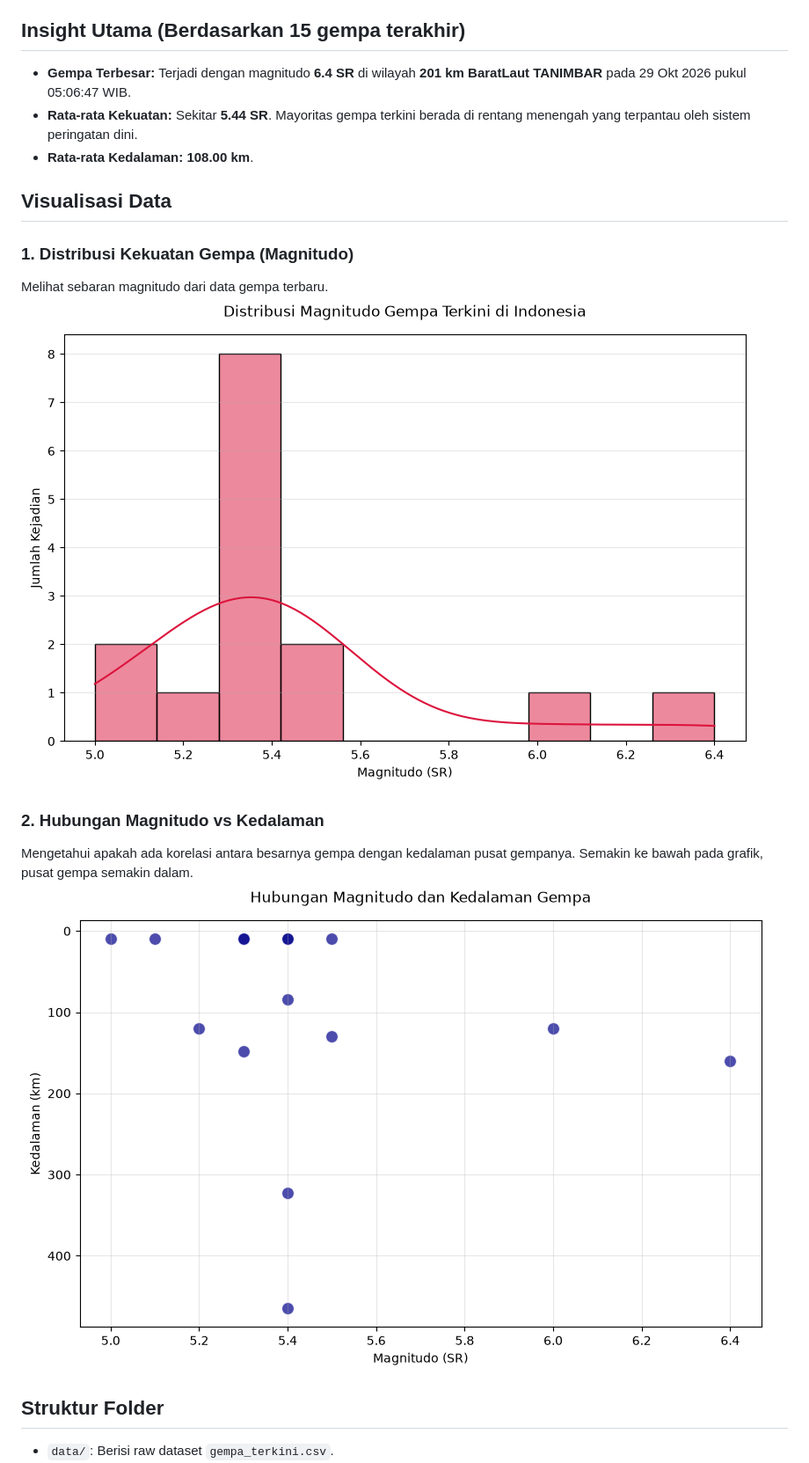
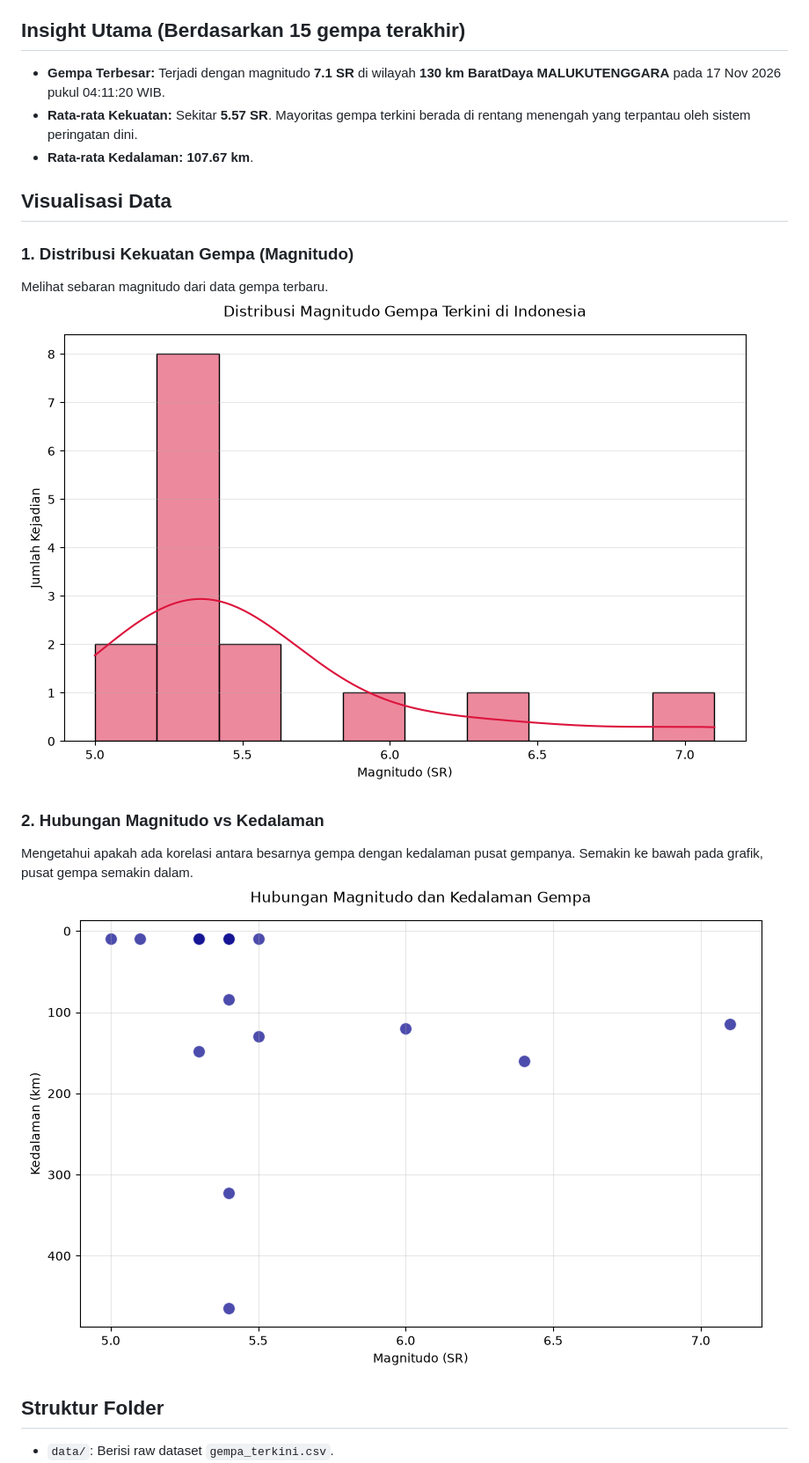
Before and after one commit to 4RGY/analisis-gempa-indonesia, a Markdown page: README.md, the part around the change. Shown at 88% size. Rendered like a GitHub page; pictures changed too: output/distribusi_magnitudo.png, output/magnitudo_vs_kedalaman.png.

Commit message:
auto: update data gempa BMKG terkini

```diff
--- a/README.md
+++ b/README.md
@@ -3,9 +3,9 @@
 Proyek portofolio data analytics sederhana menggunakan Open Data BMKG (Badan Meteorologi, Klimatologi, dan Geofisika). Script ini secara otomatis mengambil data XML terbaru, mengubahnya menjadi format tabular (CSV), lalu melakukan analisis deskriptif.
 
 ## Insight Utama (Berdasarkan 15 gempa terakhir)
-- **Gempa Terbesar:** Terjadi dengan magnitudo **6.4 SR** di wilayah **201 km BaratLaut TANIMBAR** pada 29 Okt 2026 pukul 05:06:47 WIB.
-- **Rata-rata Kekuatan:** Sekitar **5.44 SR**. Mayoritas gempa terkini berada di rentang menengah yang terpantau oleh sistem peringatan dini.
-- **Rata-rata Kedalaman:** **108.00 km**.
+- **Gempa Terbesar:** Terjadi dengan magnitudo **7.1 SR** di wilayah **130 km BaratDaya MALUKUTENGGARA** pada 17 Nov 2026 pukul 04:11:20 WIB.
+- **Rata-rata Kekuatan:** Sekitar **5.57 SR**. Mayoritas gempa terkini berada di rentang menengah yang terpantau oleh sistem peringatan dini.
+- **Rata-rata Kedalaman:** **107.67 km**.
 
 ## Visualisasi Data
 
```
Also changed, not shown: 1 other file.
